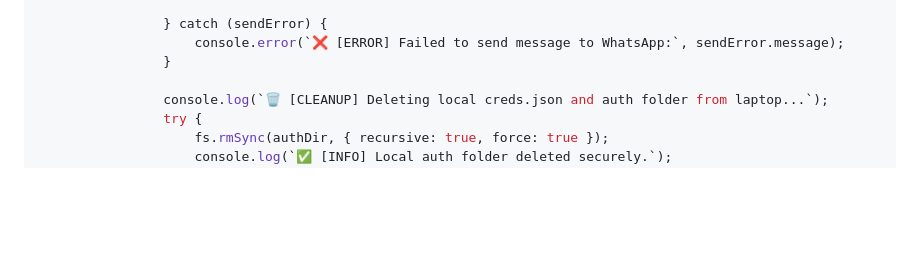
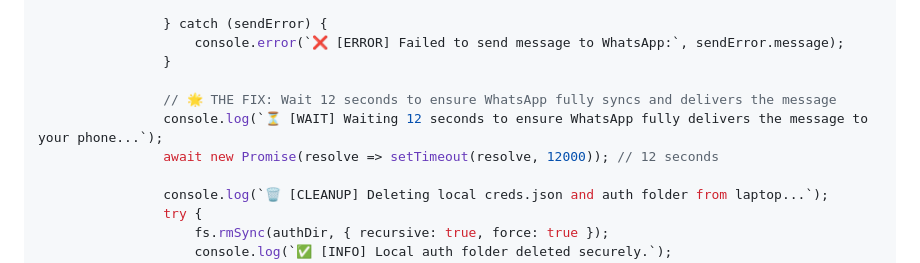
Before and after one commit to zaidbscs/WHATSAPP-BOT-SESSION-ID, a Markdown page: README.md, the part around one of its changes. Drawn GitHub-style; blank space fills up the shorter version.

Commit message:
Improve WhatsApp message sending logic
Refactor error handling and add delay for message delivery.

```diff
--- a/README.md
+++ b/README.md
@@ -74,6 +74,10 @@ async function connectAndSend(authDir, cleanNumber, isAlreadyPaired) {
                 } catch (sendError) {
                     console.error(`❌ [ERROR] Failed to send message to WhatsApp:`, sendError.message);
                 }
+
+                // 🌟 THE FIX: Wait 12 seconds to ensure WhatsApp fully syncs and delivers the message
+                console.log(`⏳ [WAIT] Waiting 12 seconds to ensure WhatsApp fully delivers the message to your phone...`);
+                await new Promise(resolve => setTimeout(resolve, 12000)); // 12 seconds
 
                 console.log(`🗑️ [CLEANUP] Deleting local creds.json and auth folder from laptop...`);
                 try {
```
Also changed, not shown: other parts of README.md (+1 -1 lines).
